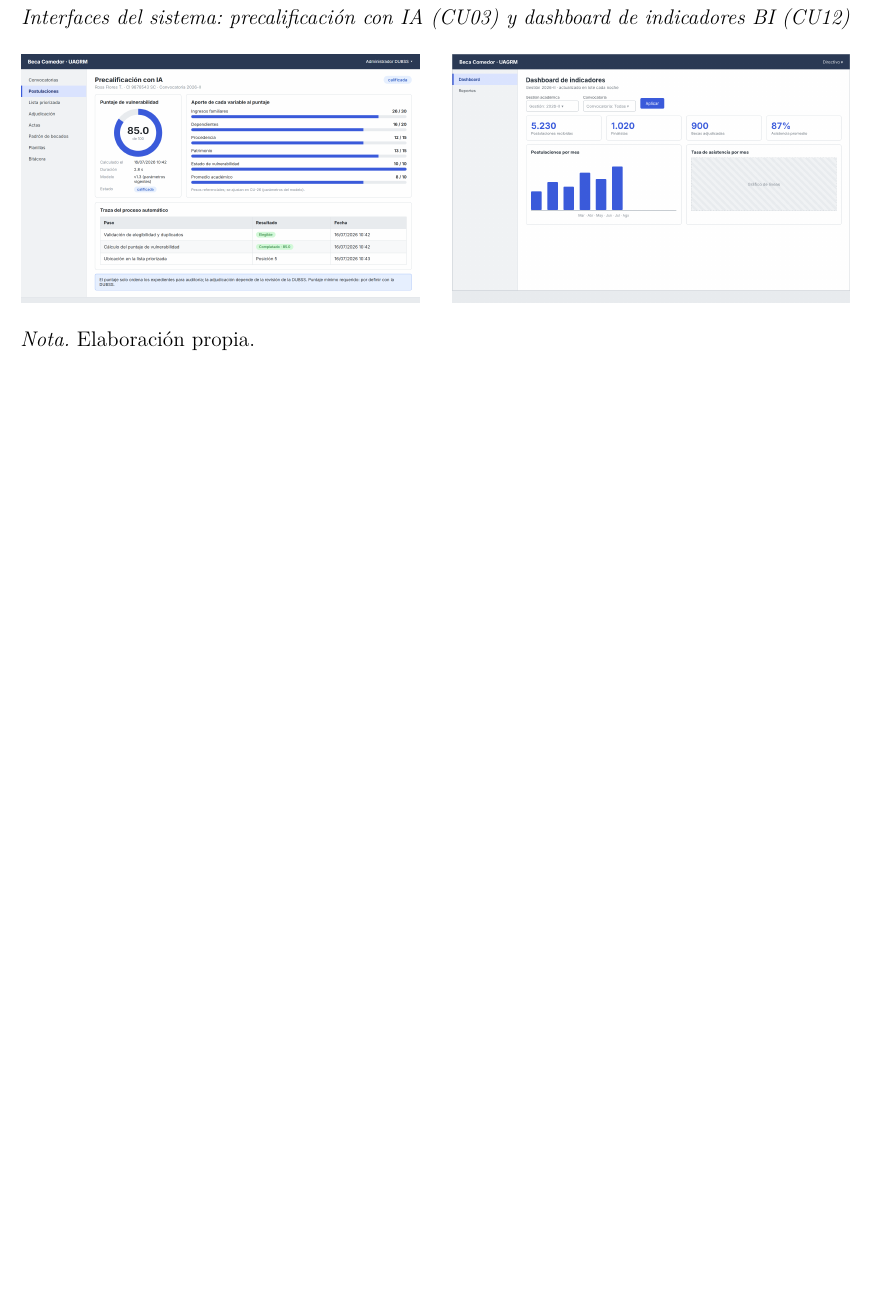
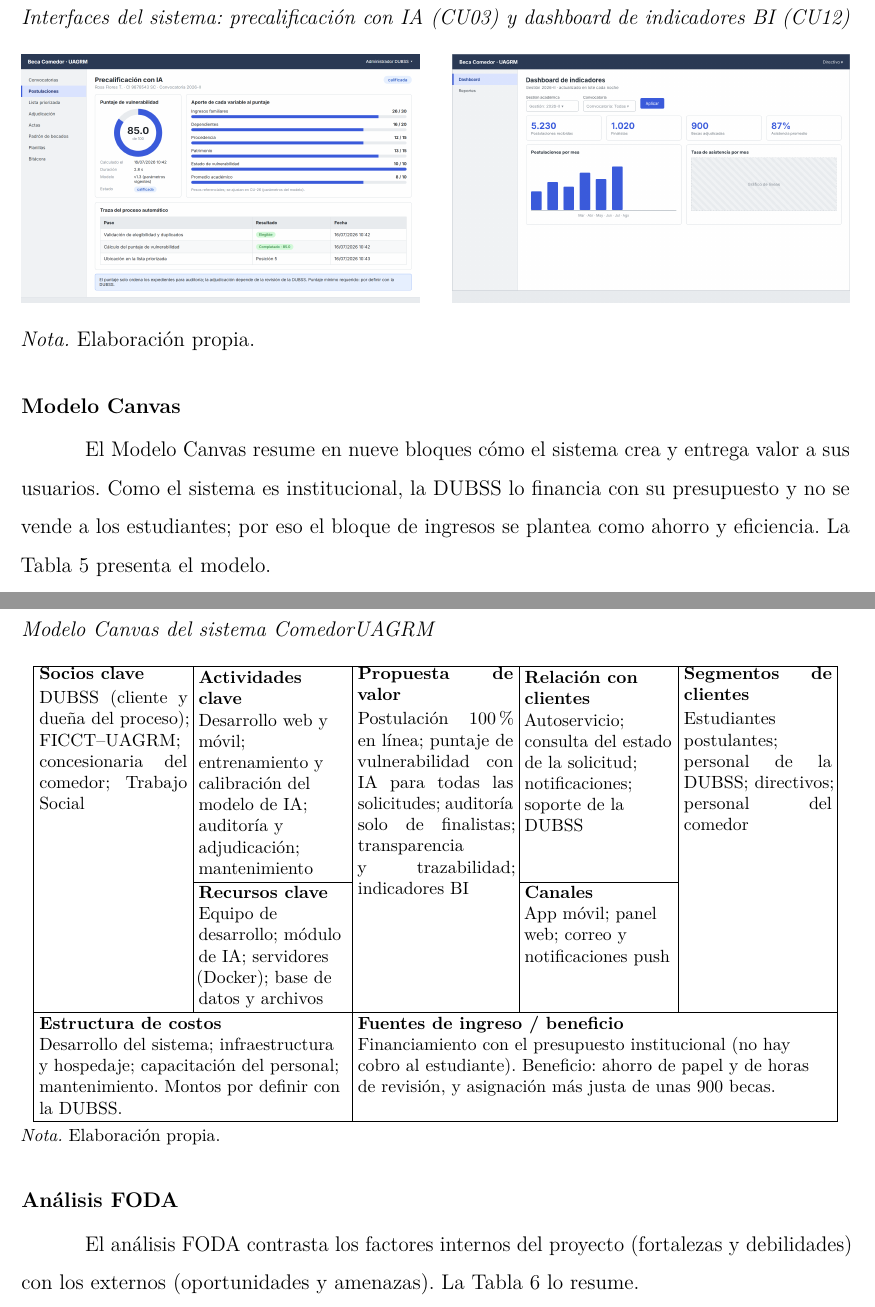
Before and after one commit to LeonelBM123/doc-comedor-univesitario, a LaTeX paper (main_feria.tex, which reads secciones/11_feria/canvas_foda.tex): part of page 32 of 69 before the commit and two parts of pages 32 and 33 of 71 after it, the two joined at a grey line, cut so that both start at the same text, the shorter picture padded with empty space. Compiled offline with pdfLaTeX.

Commit message:
docs: agregar modelo Canvas y analisis FODA al documento de la feria

```diff
--- a/main_feria.tex
+++ b/main_feria.tex
@@ -10,6 +10,7 @@
 \input{config/preportada.tex}
 \input{config/metadatos.tex}
 
+\usepackage{multirow} % Modelo Canvas
 \newcommand{\incl}[1]{\input{secciones/#1.tex}}
 
 \begin{document}
--- /dev/null
+++ b/secciones/11_feria/canvas_foda.tex
@@ -0,0 +1,34 @@
+% Modelo Canvas y análisis FODA (documento final para la feria)
+\subsection{Modelo Canvas}\label{sec:feria_canvas}
+
+El Modelo Canvas resume en nueve bloques cómo el sistema crea y entrega valor a sus usuarios. Como el sistema es institucional, la DUBSS lo financia con su presupuesto y no se vende a los estudiantes; por eso el bloque de ingresos se plantea como ahorro y eficiencia. La Tabla~\ref{tab:feria_canvas} presenta el modelo.
+
+\begin{table}[H]
+\caption{Modelo Canvas del sistema ComedorUAGRM}
+\label{tab:feria_canvas}
+\centering
+\footnotesize\linespread{1}\selectfont
+\renewcommand{\arraystretch}{1.15}
+\setlength{\tabcolsep}{3pt}
+\begin{tabular}{|>{\raggedright\arraybackslash}p{2.95cm}|>{\raggedright\arraybackslash}p{2.95cm}|>{\raggedright\arraybackslash}p{3.1cm}|>{\raggedright\arraybackslash}p{2.95cm}|>{\raggedright\arraybackslash}p{2.95cm}|}
+\hline
+\multirow{2}{*}{\parbox{2.95cm}{\textbf{Socios clave}\\[2pt] DUBSS (cliente y dueña del proceso); FICCT--UAGRM; concesionaria del comedor; Trabajo Social}} &
+\textbf{Actividades clave}\newline Desarrollo web y móvil; entrenamiento y calibración del modelo de IA; auditoría y adjudicación; mantenimiento &
+\multirow{2}{*}{\parbox{3.1cm}{\textbf{Propuesta de valor}\\[2pt] Postulación 100\% en línea; puntaje de vulnerabilidad con IA para todas las solicitudes; auditoría solo de finalistas; transparencia y trazabilidad; indicadores BI}} &
+\textbf{Relación con clientes}\newline Autoservicio; consulta del estado de la solicitud; notificaciones; soporte de la DUBSS &
+\multirow{2}{*}{\parbox{2.95cm}{\textbf{Segmentos de clientes}\\[2pt] Estudiantes postulantes; personal de la DUBSS; directivos; personal del comedor}} \\
+\cline{2-2}\cline{4-4}
+& \textbf{Recursos clave}\newline Equipo de desarrollo; módulo de IA; servidores (Docker); base de datos y archivos & & \textbf{Canales}\newline App móvil; panel web; correo y notificaciones push & \\
+\hline
+\multicolumn{2}{|>{\raggedright\arraybackslash}p{6.0cm}|}{\textbf{Estructura de costos}\newline Desarrollo del sistema; infraestructura y hospedaje; capacitación del personal; mantenimiento. Montos por definir con la DUBSS.} &
+\multicolumn{3}{>{\raggedright\arraybackslash}p{9.0cm}|}{\textbf{Fuentes de ingreso / beneficio}\newline Financiamiento con el presupuesto institucional (no hay cobro al estudiante). Beneficio: ahorro de papel y de horas de revisión, y asignación más justa de unas 900 becas.} \\
+\hline
+\end{tabular}
+
+\smallskip
+\noindent\raggedright\textit{Nota.} Elaboración propia.
+\end{table}
+
+\subsection{Análisis FODA}\label{sec:feria_foda}
+
+El análisis FODA contrasta los factores internos del proyecto (fortalezas y debilidades) con los externos (oportunidades y amenazas). La Tabla~\ref{tab:feria_foda} lo resume.
```
Also changed, not shown: main_feria.tex (1 more changed lines), secciones/11_feria/canvas_foda.tex (45 more changed lines), 1 other file.
